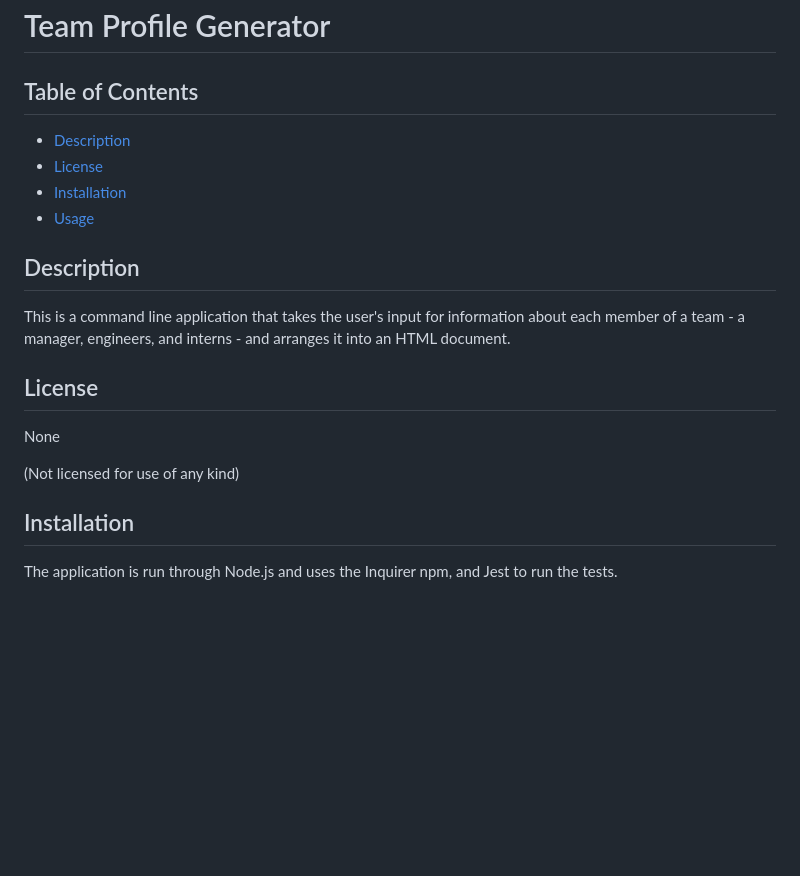
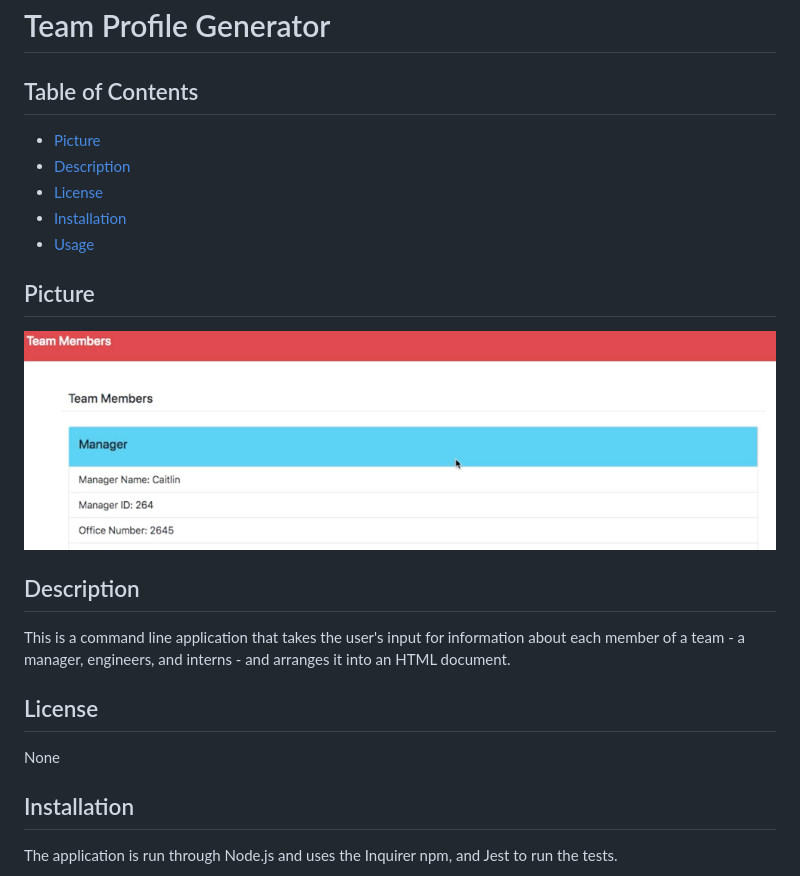
Before and after one commit to pasfrad/Homework-unit10-Team-Profile-Generator, a Markdown page: README.md, the part around the change. Drawn GitHub-style; pictures changed too: teamProfile.png (added); blank space fills up the shorter version.

```diff
--- a/README.md
+++ b/README.md
@@ -2,10 +2,14 @@
 
 ## Table of Contents
 
+- [Picture](#picture)
 - [Description](#description)
 - [License](#license)
 - [Installation](#installation)
 - [Usage](#usage)
+
+## Picture
+![picture of team profile](./teamProfile.png)
 
 ## Description
 
@@ -14,8 +18,6 @@ This is a command line application that takes the user's input for information a
 ## License
 
 None
-
-(Not licensed for use of any kind)
 
 ## Installation
 
```
Also changed, not shown: 2 other files.
